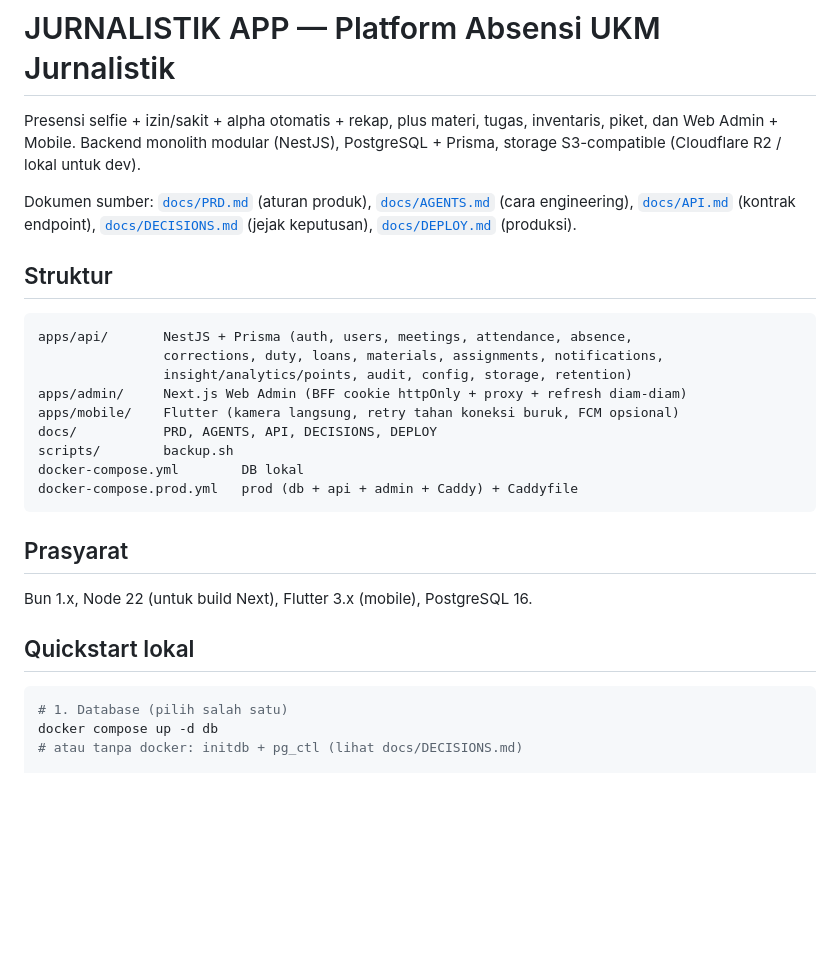
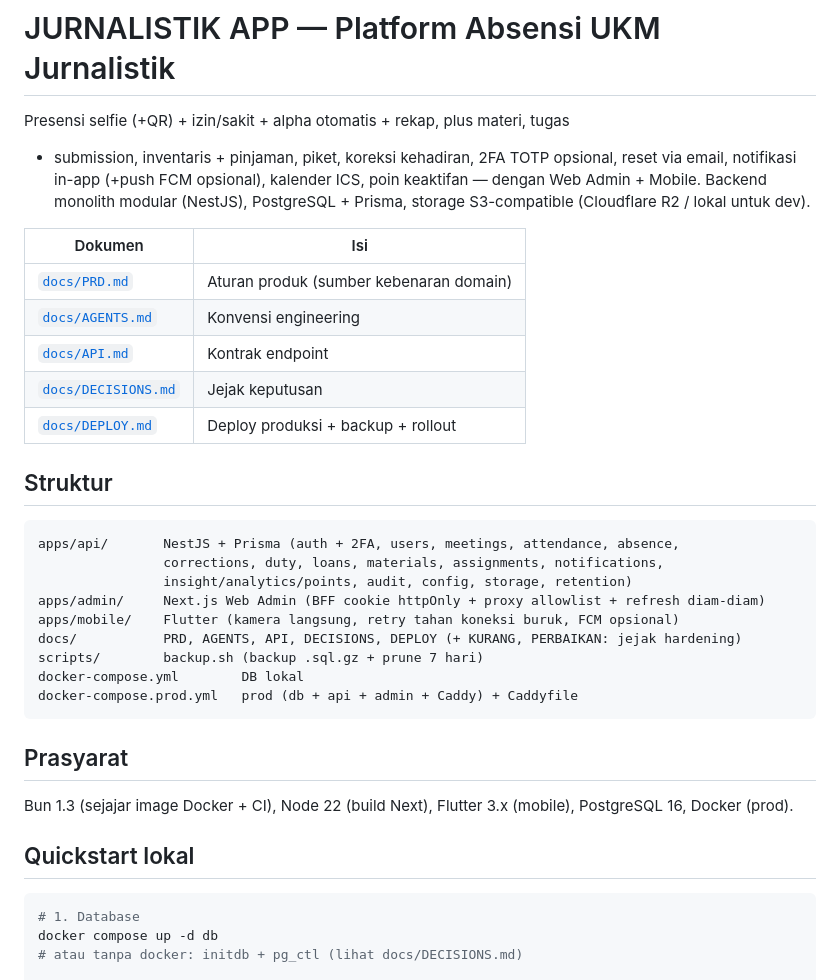
Before and after one commit to nalarayabangunegeri/myENT, a Markdown page: README.md, the part around one of its changes. Rendered like a GitHub page; blank space fills up the shorter version.

````diff
--- a/README.md
+++ b/README.md
@@ -1,35 +1,42 @@
 # JURNALISTIK APP — Platform Absensi UKM Jurnalistik
 
-Presensi selfie + izin/sakit + alpha otomatis + rekap, plus materi, tugas,
-inventaris, piket, dan Web Admin + Mobile. Backend monolith modular (NestJS),
+Presensi selfie (+QR) + izin/sakit + alpha otomatis + rekap, plus materi, tugas
++ submission, inventaris + pinjaman, piket, koreksi kehadiran, 2FA TOTP opsional,
+reset via email, notifikasi in-app (+push FCM opsional), kalender ICS, poin
+keaktifan — dengan Web Admin + Mobile. Backend monolith modular (NestJS),
 PostgreSQL + Prisma, storage S3-compatible (Cloudflare R2 / lokal untuk dev).
 
-Dokumen sumber: [`docs/PRD.md`](docs/PRD.md) (aturan produk), [`docs/AGENTS.md`](docs/AGENTS.md)
-(cara engineering), [`docs/API.md`](docs/API.md) (kontrak endpoint),
-[`docs/DECISIONS.md`](docs/DECISIONS.md) (jejak keputusan), [`docs/DEPLOY.md`](docs/DEPLOY.md) (produksi).
+| Dokumen | Isi |
+|---|---|
+| [`docs/PRD.md`](docs/PRD.md) | Aturan produk (sumber kebenaran domain) |
+| [`docs/AGENTS.md`](docs/AGENTS.md) | Konvensi engineering |
+| [`docs/API.md`](docs/API.md) | Kontrak endpoint |
+| [`docs/DECISIONS.md`](docs/DECISIONS.md) | Jejak keputusan |
+| [`docs/DEPLOY.md`](docs/DEPLOY.md) | Deploy produksi + backup + rollout |
 
 ## Struktur
 
 ```text
-apps/api/       NestJS + Prisma (auth, users, meetings, attendance, absence,
+apps/api/       NestJS + Prisma (auth + 2FA, users, meetings, attendance, absence,
                 corrections, duty, loans, materials, assignments, notifications,
                 insight/analytics/points, audit, config, storage, retention)
-apps/admin/     Next.js Web Admin (BFF cookie httpOnly + proxy + refresh diam-diam)
+apps/admin/     Next.js Web Admin (BFF cookie httpOnly + proxy allowlist + refresh diam-diam)
 apps/mobile/    Flutter (kamera langsung, retry tahan koneksi buruk, FCM opsional)
-docs/           PRD, AGENTS, API, DECISIONS, DEPLOY
-scripts/        backup.sh
+docs/           PRD, AGENTS, API, DECISIONS, DEPLOY (+ KURANG, PERBAIKAN: jejak hardening)
+scripts/        backup.sh (backup .sql.gz + prune 7 hari)
 docker-compose.yml        DB lokal
 docker-compose.prod.yml   prod (db + api + admin + Caddy) + Caddyfile
 ```
 
 ## Prasyarat
 
-Bun 1.x, Node 22 (untuk build Next), Flutter 3.x (mobile), PostgreSQL 16.
+Bun 1.3 (sejajar image Docker + CI), Node 22 (build Next), Flutter 3.x (mobile),
+PostgreSQL 16, Docker (prod).
 
 ## Quickstart lokal
 
 ```bash
-# 1. Database (pilih salah satu)
+# 1. Database
 docker compose up -d db
 # atau tanpa docker: initdb + pg_ctl (lihat docs/DECISIONS.md)
 
````
Also changed, not shown: other parts of README.md (+36 -22 lines).
